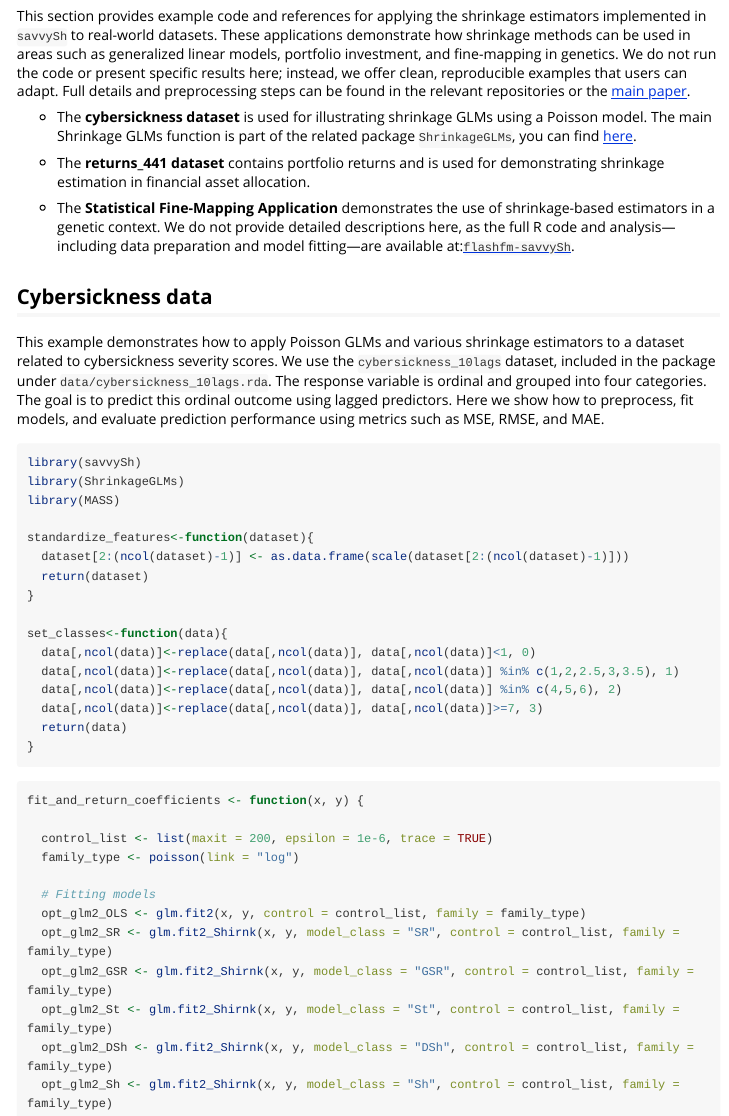
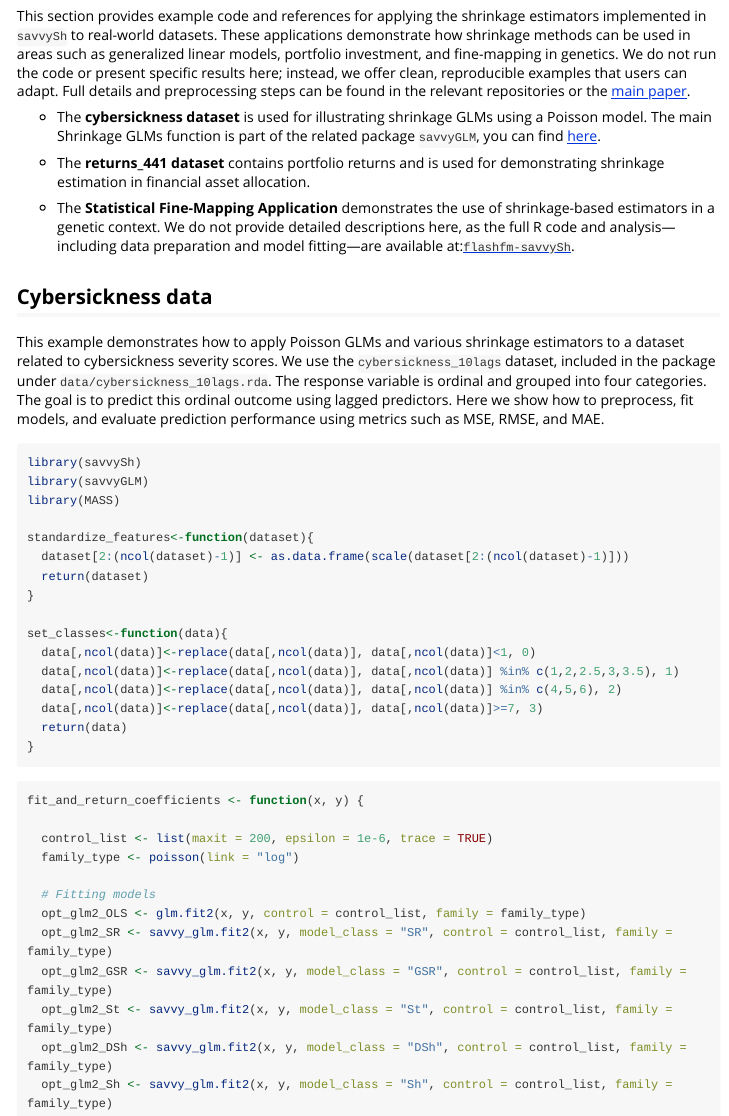
Before and after one commit to Ziwei-ChenChen/savvySh, an R Markdown document (vignettes/savvySh.Rmd): the page in a window 1100 px wide, from 16830 px down. Rendered offline with R 4.5, knitr and Pandoc, with nearby package versions; some code elsewhere in the file could not run offline; long lines of code are wrapped.

Commit message:
Initial commit

````diff
--- a/vignettes/savvySh.Rmd
+++ b/vignettes/savvySh.Rmd
@@ -643,7 +643,7 @@ kable(coef_table, caption = "Estimated Coefficients by Method (rounded)")
 
 This section provides example code and references for applying the shrinkage estimators implemented in `savvySh` to real-world datasets. These applications demonstrate how shrinkage methods can be used in areas such as generalized linear models, portfolio investment, and fine-mapping in genetics. We do not run the code or present specific results here; instead, we offer clean, reproducible examples that users can adapt. Full details and preprocessing steps can be found in the relevant repositories or the [main paper](http://...).
 
--   The **cybersickness dataset** is used for illustrating shrinkage GLMs using a Poisson model. The main Shrinkage GLMs function is part of the related package `ShrinkageGLMs`, you can find [here](https://github.com/Ziwei-ChenChen/ShrinkageGLMs).
+-   The **cybersickness dataset** is used for illustrating shrinkage GLMs using a Poisson model. The main Shrinkage GLMs function is part of the related package `savvyGLM`, you can find [here](https://github.com/Ziwei-ChenChen/savvyGLM).
 
 -   The **returns_441 dataset** contains portfolio returns and is used for demonstrating shrinkage estimation in financial asset allocation.
 
@@ -655,7 +655,7 @@ This example demonstrates how to apply Poisson GLMs and various shrinkage estima
 
 ```{r, eval=FALSE}
 library(savvySh)
-library(ShrinkageGLMs)
+library(savvyGLM)
 library(MASS)
 
 standardize_features<-function(dataset){
@@ -680,11 +680,11 @@ fit_and_return_coefficients <- function(x, y) {
 
   # Fitting models
   opt_glm2_OLS <- glm.fit2(x, y, control = control_list, family = family_type)
-  opt_glm2_SR <- glm.fit2_Shirnk(x, y, model_class = "SR", control = control_list, family = family_type)
-  opt_glm2_GSR <- glm.fit2_Shirnk(x, y, model_class = "GSR", control = control_list, family = family_type)
-  opt_glm2_St <- glm.fit2_Shirnk(x, y, model_class = "St", control = control_list, family = family_type)
-  opt_glm2_DSh <- glm.fit2_Shirnk(x, y, model_class = "DSh", control = control_list, family = family_type)
-  opt_glm2_Sh <- glm.fit2_Shirnk(x, y, model_class = "Sh", control = control_list, family = family_type)
+  opt_glm2_SR <- savvy_glm.fit2(x, y, model_class = "SR", control = control_list, family = family_type)
+  opt_glm2_GSR <- savvy_glm.fit2(x, y, model_class = "GSR", control = control_list, family = family_type)
+  opt_glm2_St <- savvy_glm.fit2(x, y, model_class = "St", control = control_list, family = family_type)
+  opt_glm2_DSh <- savvy_glm.fit2(x, y, model_class = "DSh", control = control_list, family = family_type)
+  opt_glm2_Sh <- savvy_glm.fit2(x, y, model_class = "Sh", control = control_list, family = family_type)
 
   # Return a list of coefficients
   return(list(
````
Also changed, not shown: R/cybersickness_10lags.R (+8 -11 lines), R/cybersickness_row.R (+13 -14 lines), R/returns_441.R (+4 -5 lines), docs/pkgdown.yml, docs/search.json, 8 other files.
